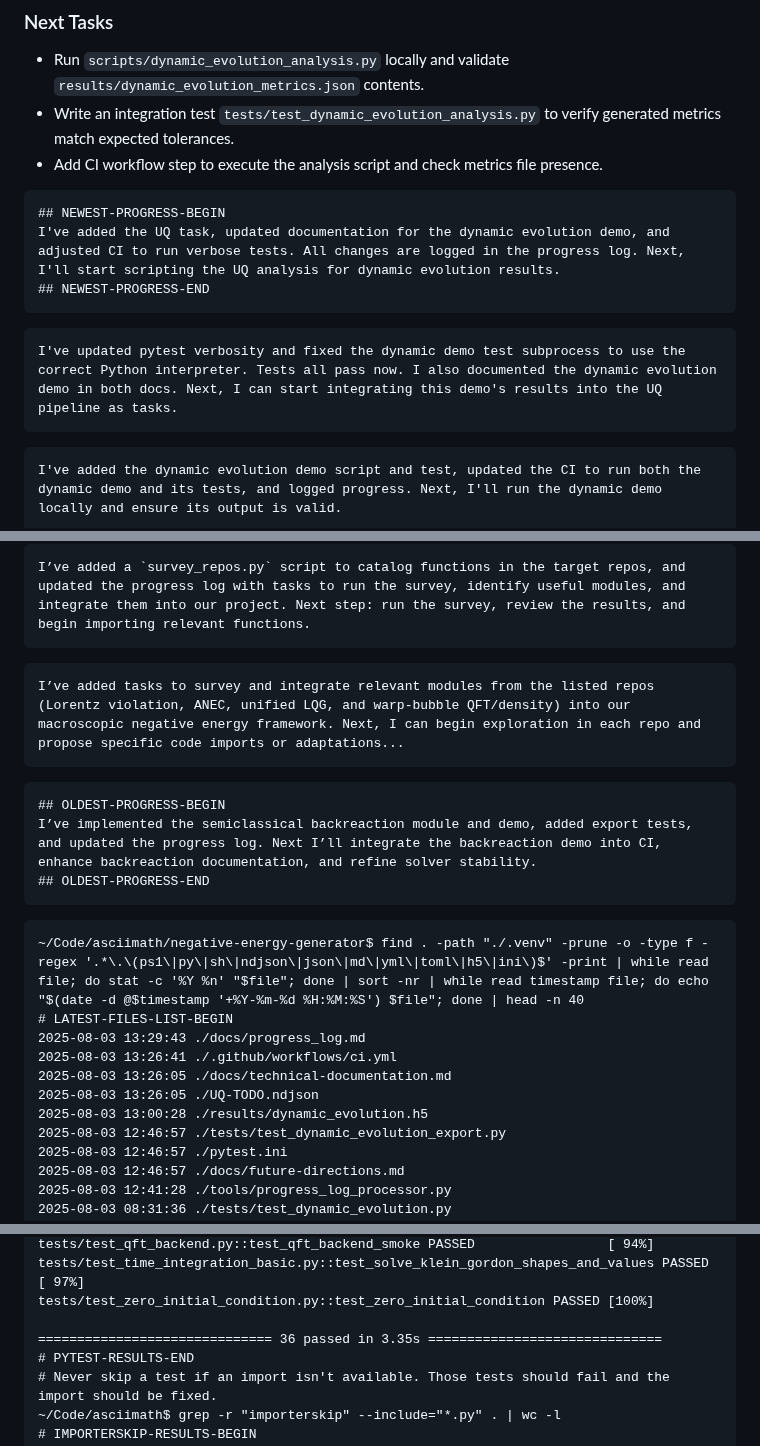
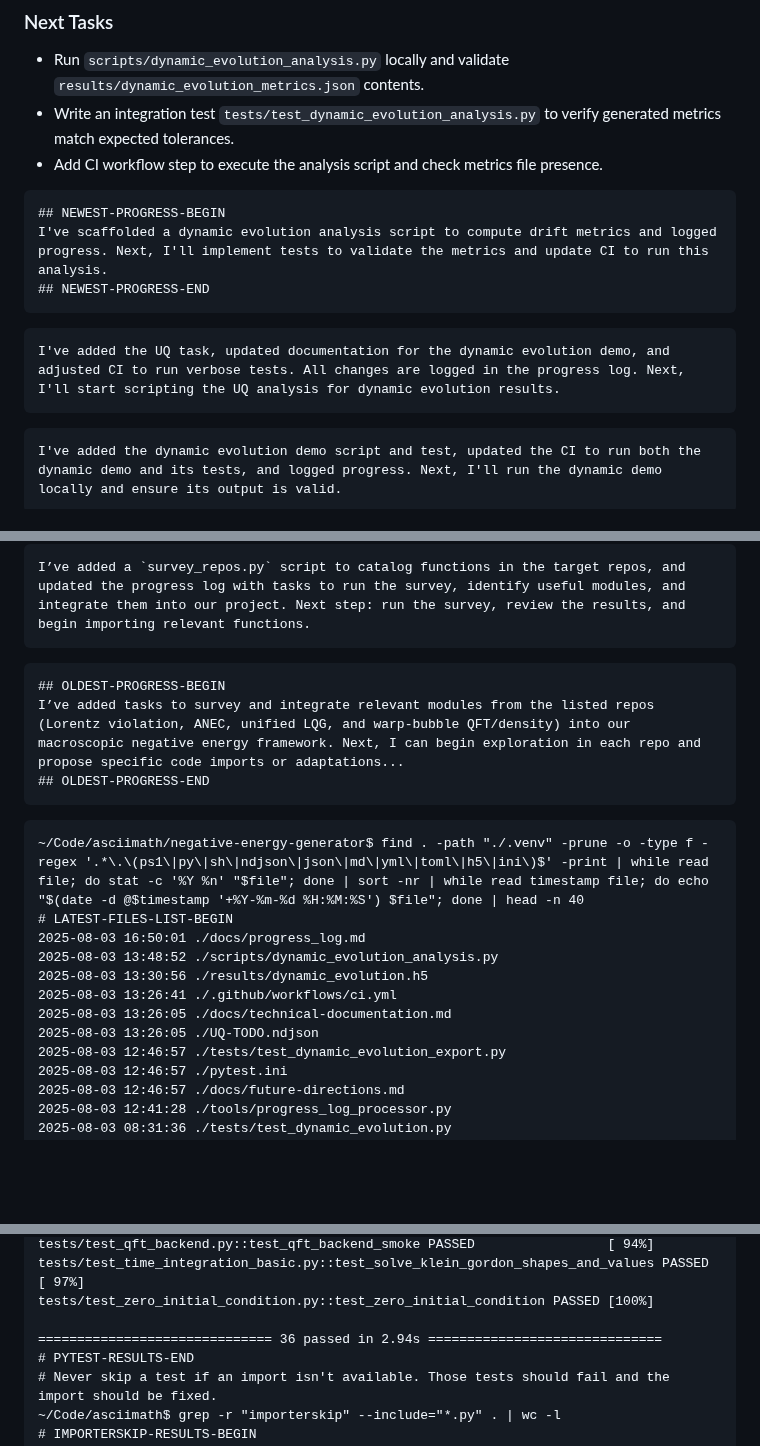
Before and after one commit to arcticoder/negative-energy-generator, a Markdown page: docs/progress_log.md, 3 parts joined by grey strips. Drawn GitHub-style; blank space fills up the shorter version.

Commit message:
Scaffold dynamic evolution analysis script to compute drift metrics and update progress log; prepare for UQ analysis implementation.

````diff
--- a/docs/progress_log.md
+++ b/docs/progress_log.md
@@ -158,11 +158,11 @@
 
 ```latest-progress
 ## NEWEST-PROGRESS-BEGIN
-I've added the UQ task, updated documentation for the dynamic evolution demo, and adjusted CI to run verbose tests. All changes are logged in the progress log. Next, I'll start scripting the UQ analysis for dynamic evolution results.
+I've scaffolded a dynamic evolution analysis script to compute drift metrics and logged progress. Next, I'll implement tests to validate the metrics and update CI to run this analysis.
 ## NEWEST-PROGRESS-END
 ```
 ```progress
-I've updated pytest verbosity and fixed the dynamic demo test subprocess to use the correct Python interpreter. Tests all pass now. I also documented the dynamic evolution demo in both docs. Next, I can start integrating this demo's results into the UQ pipeline as tasks.
+I've added the UQ task, updated documentation for the dynamic evolution demo, and adjusted CI to run verbose tests. All changes are logged in the progress log. Next, I'll start scripting the UQ analysis for dynamic evolution results.
 ```
 ```progress
 I've added the dynamic evolution demo script and test, updated the CI to run both the dynamic demo and its tests, and logged progress. Next, I'll run the dynamic demo locally and ensure its output is valid.
@@ -195,26 +195,21 @@ Survey script fixed and rerun successfully, and CI updated to execute the backre
 ```progress
 I’ve added a `survey_repos.py` script to catalog functions in the target repos, and updated the progress log with tasks to run the survey, identify useful modules, and integrate them into our project. Next step: run the survey, review the results, and begin importing relevant functions.
 ```
-```progress
-I’ve added tasks to survey and integrate relevant modules from the listed repos (Lorentz violation, ANEC, unified LQG, and warp-bubble QFT/density) into our macroscopic negative energy framework. Next, I can begin exploration in each repo and propose specific code imports or adaptations...
-```
-
-
-
 ```oldest-progress
 ## OLDEST-PROGRESS-BEGIN
-I’ve implemented the semiclassical backreaction module and demo, added export tests, and updated the progress log. Next I’ll integrate the backreaction demo into CI, enhance backreaction documentation, and refine solver stability.
+I’ve added tasks to survey and integrate relevant modules from the listed repos (Lorentz violation, ANEC, unified LQG, and warp-bubble QFT/density) into our macroscopic negative energy framework. Next, I can begin exploration in each repo and propose specific code imports or adaptations...
 ## OLDEST-PROGRESS-END
 ```
 
 ```file-history
 ~/Code/asciimath/negative-energy-generator$ find . -path "./.venv" -prune -o -type f -regex '.*\.\(ps1\|py\|sh\|ndjson\|json\|md\|yml\|toml\|h5\|ini\)$' -print | while read file; do stat -c '%Y %n' "$file"; done | sort -nr | while read timestamp file; do echo "$(date -d @$timestamp '+%Y-%m-%d %H:%M:%S') $file"; done | head -n 40
 # LATEST-FILES-LIST-BEGIN
-2025-08-03 13:29:43 ./docs/progress_log.md
+2025-08-03 16:50:01 ./docs/progress_log.md
+2025-08-03 13:48:52 ./scripts/dynamic_evolution_analysis.py
+2025-08-03 13:30:56 ./results/dynamic_evolution.h5
 2025-08-03 13:26:41 ./.github/workflows/ci.yml
 2025-08-03 13:26:05 ./docs/technical-documentation.md
 2025-08-03 13:26:05 ./UQ-TODO.ndjson
-2025-08-03 13:00:28 ./results/dynamic_evolution.h5
 2025-08-03 12:46:57 ./tests/test_dynamic_evolution_export.py
 2025-08-03 12:46:57 ./pytest.ini
 2025-08-03 12:46:57 ./docs/future-directions.md
@@ -360,7 +354,7 @@ tests/test_qft_backend.py::test_qft_backend_smoke PASSED                 [ 94%]
 tests/test_time_integration_basic.py::test_solve_klein_gordon_shapes_and_values PASSED [ 97%]
 tests/test_zero_initial_condition.py::test_zero_initial_condition PASSED [100%]
 
-============================== 36 passed in 3.35s ==============================
+============================== 36 passed in 2.94s ==============================
 # PYTEST-RESULTS-END
 # Never skip a test if an import isn't available. Those tests should fail and the import should be fixed.
 ~/Code/asciimath$ grep -r "importerskip" --include="*.py" . | wc -l
````
Also changed, not shown: other parts of docs/progress_log.md (+0 -1 lines).
